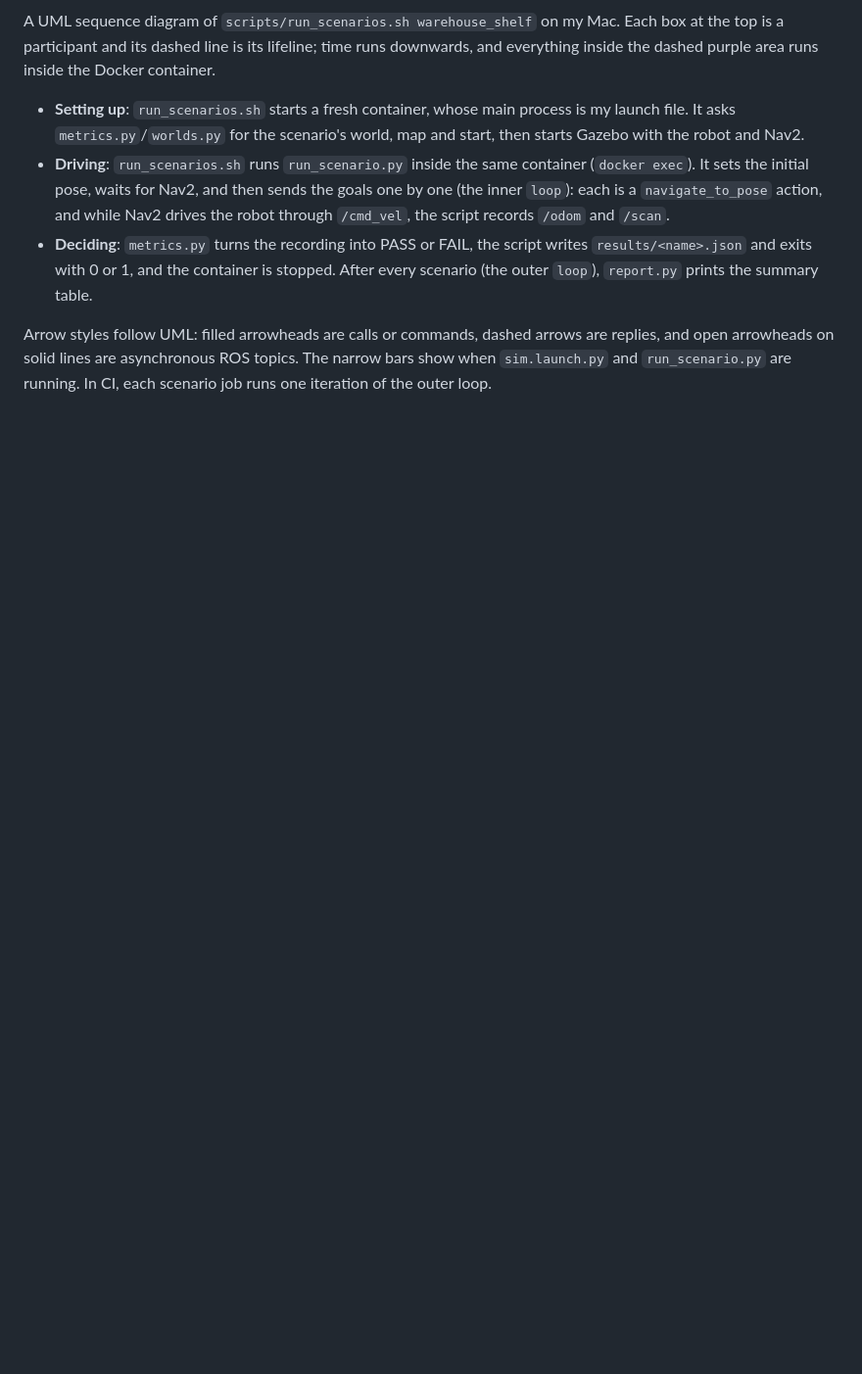
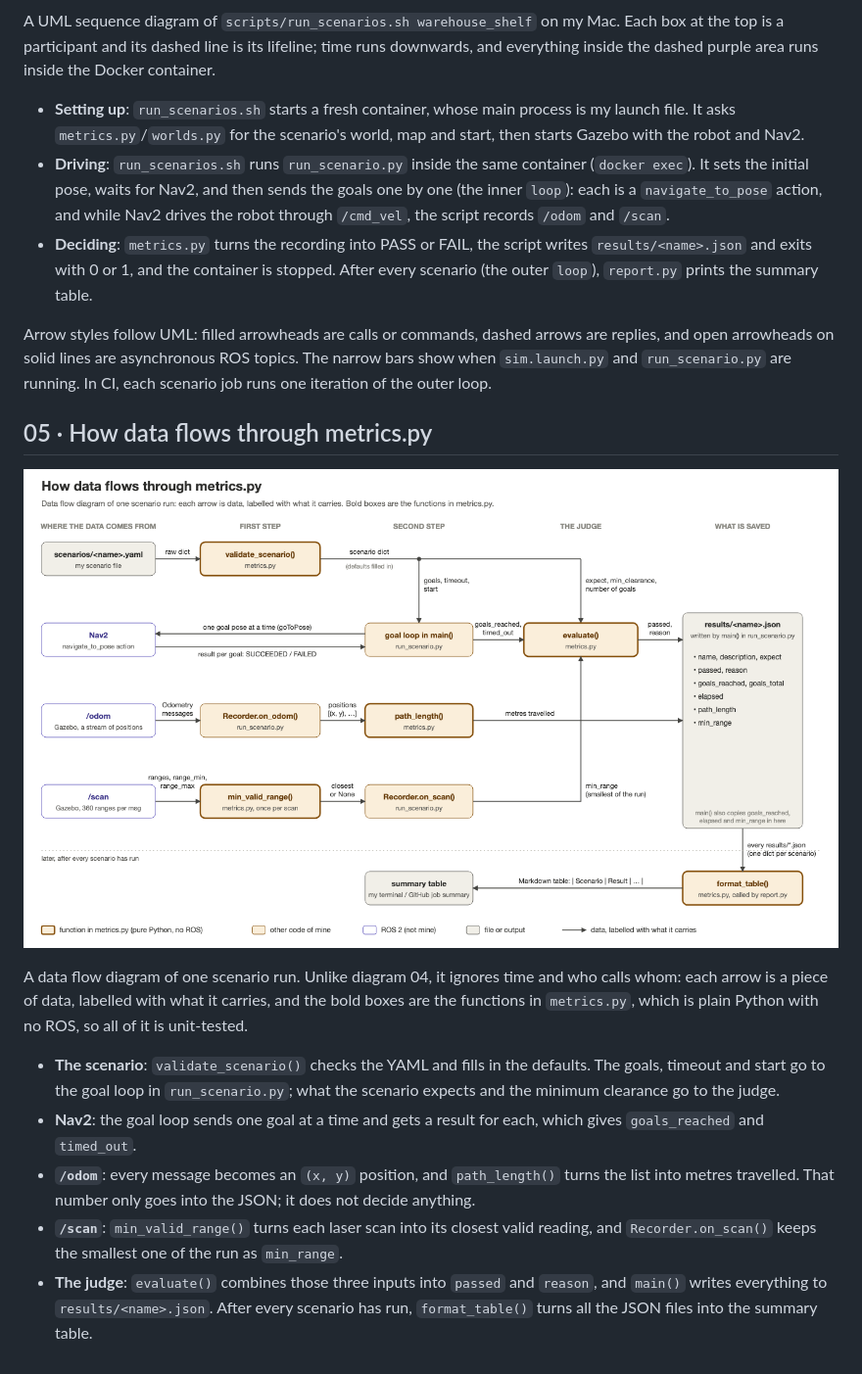
Before and after one commit to adricampos10/warehouse-nav2, a Markdown page: docs/diagrams/README.md, the part around the change. Shown at 98% size. Rendered like a GitHub page; pictures changed too: docs/diagrams/05_metrics_data_flow.png (added); blank space fills up the shorter version.

Commit message:
Add a data flow diagram of metrics.py (#7)

```diff
--- a/docs/diagrams/README.md
+++ b/docs/diagrams/README.md
@@ -47,3 +47,15 @@ A UML sequence diagram of `scripts/run_scenarios.sh warehouse_shelf` on my Mac.
 - **Deciding**: `metrics.py` turns the recording into PASS or FAIL, the script writes `results/<name>.json` and exits with 0 or 1, and the container is stopped. After every scenario (the outer `loop`), `report.py` prints the summary table.
 
 Arrow styles follow UML: filled arrowheads are calls or commands, dashed arrows are replies, and open arrowheads on solid lines are asynchronous ROS topics. The narrow bars show when `sim.launch.py` and `run_scenario.py` are running. In CI, each scenario job runs one iteration of the outer loop.
+
+## 05 · How data flows through metrics.py
+
+![How data flows through metrics.py](05_metrics_data_flow.png)
+
+A data flow diagram of one scenario run. Unlike diagram 04, it ignores time and who calls whom: each arrow is a piece of data, labelled with what it carries, and the bold boxes are the functions in `metrics.py`, which is plain Python with no ROS, so all of it is unit-tested.
+
+- **The scenario**: `validate_scenario()` checks the YAML and fills in the defaults. The goals, timeout and start go to the goal loop in `run_scenario.py`; what the scenario expects and the minimum clearance go to the judge.
+- **Nav2**: the goal loop sends one goal at a time and gets a result for each, which gives `goals_reached` and `timed_out`.
+- **`/odom`**: every message becomes an `(x, y)` position, and `path_length()` turns the list into metres travelled. That number only goes into the JSON; it does not decide anything.
+- **`/scan`**: `min_valid_range()` turns each laser scan into its closest valid reading, and `Recorder.on_scan()` keeps the smallest one of the run as `min_range`.
+- **The judge**: `evaluate()` combines those three inputs into `passed` and `reason`, and `main()` writes everything to `results/<name>.json`. After every scenario has run, `format_table()` turns all the JSON files into the summary table.
```
Also changed, not shown: 1 other file.
